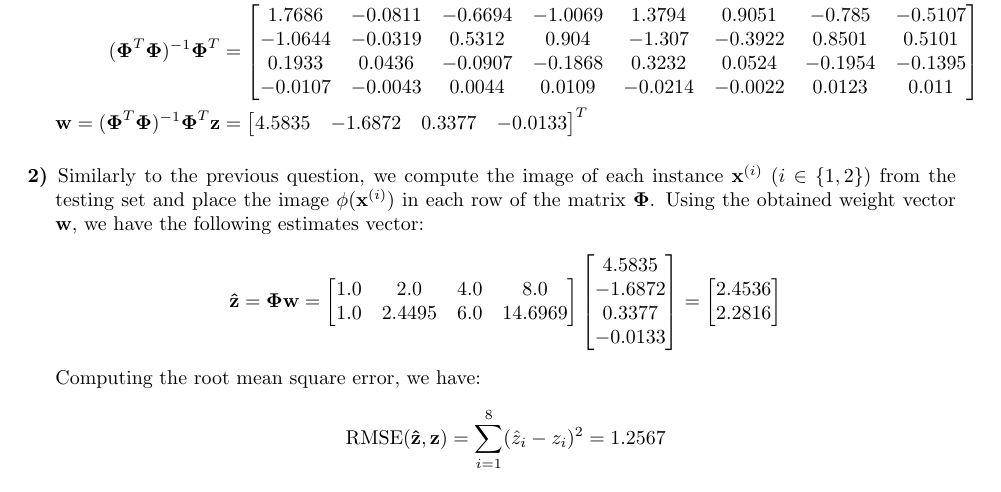
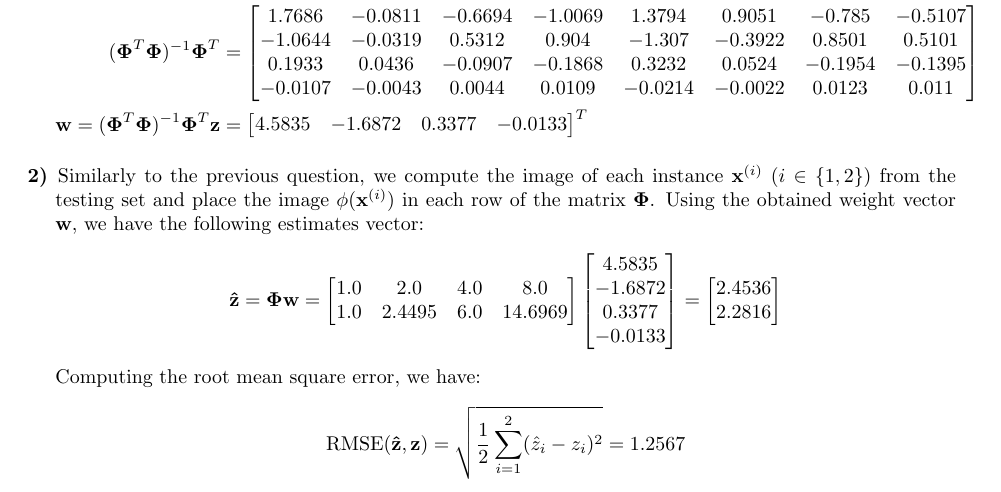
Before and after one commit to Duarte-Almeida/Aprendizagem, a LaTeX problem sheet (hw2/G076.tex): part of the page, cut so that both start at the same text. Compiled offline with pdfLaTeX.

Commit message:
minor changes. added latex

```diff
--- a/hw2/G076.tex
+++ b/hw2/G076.tex
@@ -92,7 +92,7 @@
         \end{equation*}
         Computing the root mean square error, we have:
         \begin{equation*}
-           \mathrm{RMSE}(\textbf{\^{z}}, \textbf{z}) = \sum_{i = 1}^{8}(\hat{z}_i - z_i)^2 = 1.2567
+           \mathrm{RMSE}(\textbf{\^{z}}, \textbf{z}) = \sqrt{\frac{1}{2}\sum_{i = 1}^{2}(\hat{z}_i - z_i)^2} = 1.2567
         \end{equation*}
     \end{questions}
 
```
Also changed, not shown: hw2/G076.pdf, 4 other files.
